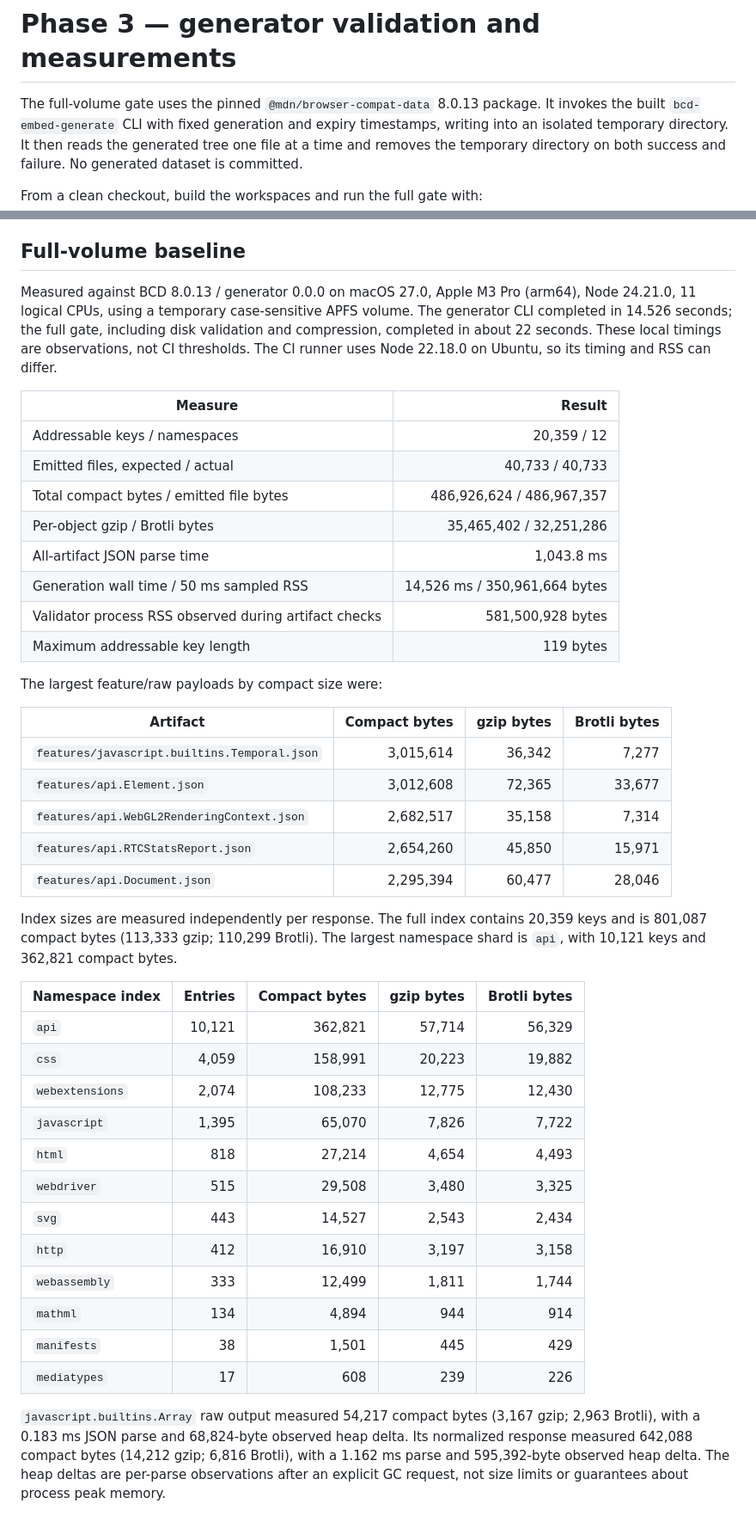
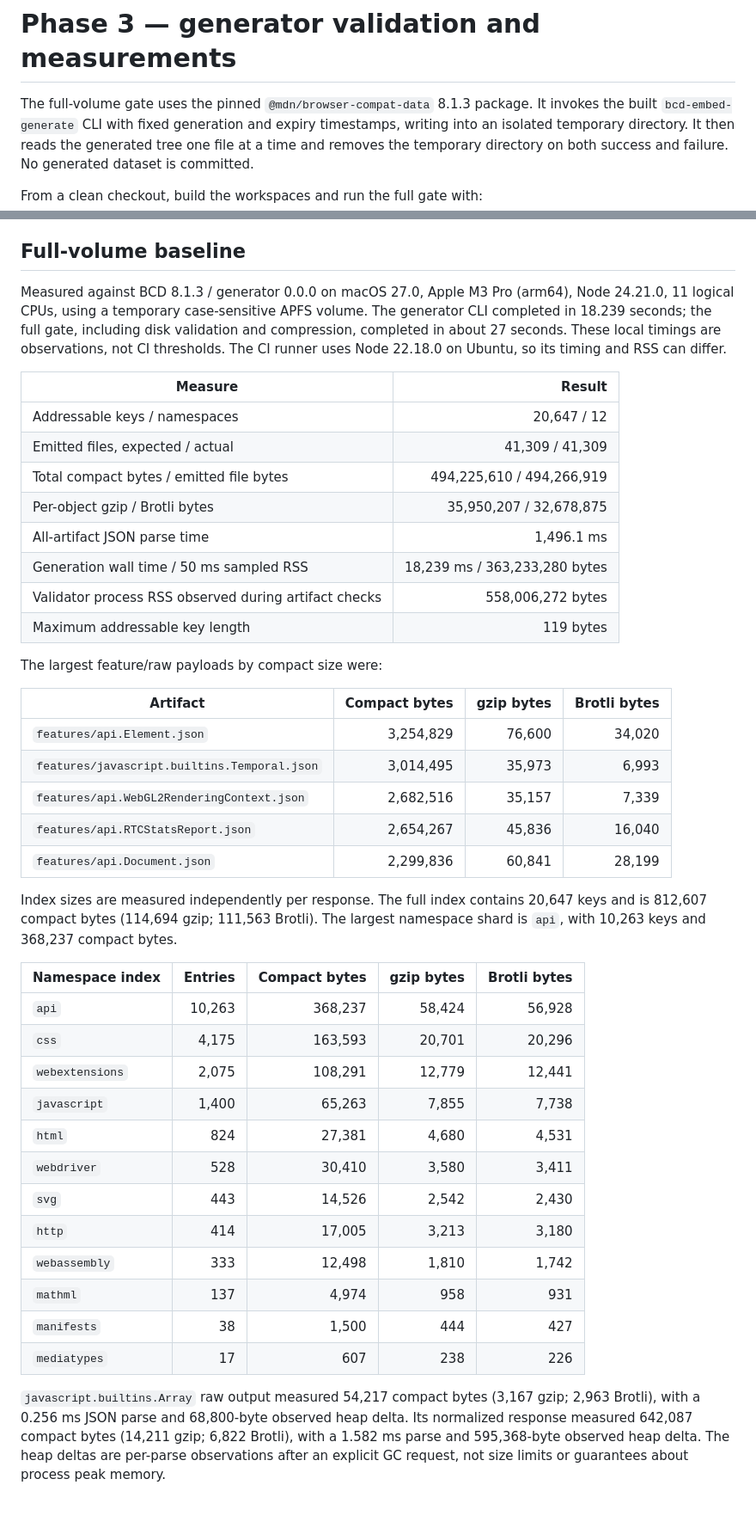
Before and after one commit to schalkneethling/bcd-embed, a Markdown page: docs/planning/04-phase3-generator-validation.md, 2 parts joined by grey strips. Shown at 86% size. GitHub-like rendering.

Commit message:
docs(generator): refresh BCD 8.1.3 measurements

```diff
--- a/docs/planning/04-phase3-generator-validation.md
+++ b/docs/planning/04-phase3-generator-validation.md
@@ -1,6 +1,6 @@
 # Phase 3 — generator validation and measurements
 
-The full-volume gate uses the pinned `@mdn/browser-compat-data` 8.0.13 package.
+The full-volume gate uses the pinned `@mdn/browser-compat-data` 8.1.3 package.
 It invokes the built `bcd-embed-generate` CLI with fixed generation and expiry
 timestamps, writing into an isolated temporary directory. It then reads the
 generated tree one file at a time and removes the temporary directory on both
@@ -87,56 +86,56 @@ a compressed archive.
 
 ## Full-volume baseline
 
-Measured against BCD 8.0.13 / generator 0.0.0 on macOS 27.0, Apple M3 Pro
+Measured against BCD 8.1.3 / generator 0.0.0 on macOS 27.0, Apple M3 Pro
 (arm64), Node 24.21.0, 11 logical CPUs, using a temporary case-sensitive APFS
-volume. The generator CLI completed in 14.526 seconds; the full gate, including
-disk validation and compression, completed in about 22 seconds. These local
+volume. The generator CLI completed in 18.239 seconds; the full gate, including
+disk validation and compression, completed in about 27 seconds. These local
 timings are observations, not CI thresholds. The CI runner uses Node 22.18.0
 on Ubuntu, so its timing and RSS can differ.
 
 | Measure | Result |
 | --- | ---: |
-| Addressable keys / namespaces | 20,359 / 12 |
-| Emitted files, expected / actual | 40,733 / 40,733 |
-| Total compact bytes / emitted file bytes | 486,926,624 / 486,967,357 |
-| Per-object gzip / Brotli bytes | 35,465,402 / 32,251,286 |
-| All-artifact JSON parse time | 1,043.8 ms |
-| Generation wall time / 50 ms sampled RSS | 14,526 ms / 350,961,664 bytes |
-| Validator process RSS observed during artifact checks | 581,500,928 bytes |
+| Addressable keys / namespaces | 20,647 / 12 |
+| Emitted files, expected / actual | 41,309 / 41,309 |
+| Total compact bytes / emitted file bytes | 494,225,610 / 494,266,919 |
+| Per-object gzip / Brotli bytes | 35,950,207 / 32,678,875 |
+| All-artifact JSON parse time | 1,496.1 ms |
+| Generation wall time / 50 ms sampled RSS | 18,239 ms / 363,233,280 bytes |
+| Validator process RSS observed during artifact checks | 558,006,272 bytes |
 | Maximum addressable key length | 119 bytes |
 
 The largest feature/raw payloads by compact size were:
 
 | Artifact | Compact bytes | gzip bytes | Brotli bytes |
 | --- | ---: | ---: | ---: |
-| `features/javascript.builtins.Temporal.json` | 3,015,614 | 36,342 | 7,277 |
-| `features/api.Element.json` | 3,012,608 | 72,365 | 33,677 |
-| `features/api.WebGL2RenderingContext.json` | 2,682,517 | 35,158 | 7,314 |
-| `features/api.RTCStatsReport.json` | 2,654,260 | 45,850 | 15,971 |
-| `features/api.Document.json` | 2,295,394 | 60,477 | 28,046 |
+| `features/api.Element.json` | 3,254,829 | 76,600 | 34,020 |
+| `features/javascript.builtins.Temporal.json` | 3,014,495 | 35,973 | 6,993 |
+| `features/api.WebGL2RenderingContext.json` | 2,682,516 | 35,157 | 7,339 |
+| `features/api.RTCStatsReport.json` | 2,654,267 | 45,836 | 16,040 |
+| `features/api.Document.json` | 2,299,836 | 60,841 | 28,199 |
 
 Index sizes are measured independently per response. The full index contains
-20,359 keys and is 801,087 compact bytes (113,333 gzip; 110,299 Brotli). The
-largest namespace shard is `api`, with 10,121 keys and 362,821 compact bytes.
+20,647 keys and is 812,607 compact bytes (114,694 gzip; 111,563 Brotli). The
+largest namespace shard is `api`, with 10,263 keys and 368,237 compact bytes.
 
 | Namespace index | Entries | Compact bytes | gzip bytes | Brotli bytes |
 | --- | ---: | ---: | ---: | ---: |
-| `api` | 10,121 | 362,821 | 57,714 | 56,329 |
-| `css` | 4,059 | 158,991 | 20,223 | 19,882 |
-| `webextensions` | 2,074 | 108,233 | 12,775 | 12,430 |
-| `javascript` | 1,395 | 65,070 | 7,826 | 7,722 |
-| `html` | 818 | 27,214 | 4,654 | 4,493 |
-| `webdriver` | 515 | 29,508 | 3,480 | 3,325 |
-| `svg` | 443 | 14,527 | 2,543 | 2,434 |
-| `http` | 412 | 16,910 | 3,197 | 3,158 |
-| `webassembly` | 333 | 12,499 | 1,811 | 1,744 |
-| `mathml` | 134 | 4,894 | 944 | 914 |
-| `manifests` | 38 | 1,501 | 445 | 429 |
-| `mediatypes` | 17 | 608 | 239 | 226 |
+| `api` | 10,263 | 368,237 | 58,424 | 56,928 |
+| `css` | 4,175 | 163,593 | 20,701 | 20,296 |
+| `webextensions` | 2,075 | 108,291 | 12,779 | 12,441 |
+| `javascript` | 1,400 | 65,263 | 7,855 | 7,738 |
+| `html` | 824 | 27,381 | 4,680 | 4,531 |
+| `webdriver` | 528 | 30,410 | 3,580 | 3,411 |
+| `svg` | 443 | 14,526 | 2,542 | 2,430 |
+| `http` | 414 | 17,005 | 3,213 | 3,180 |
+| `webassembly` | 333 | 12,498 | 1,810 | 1,742 |
+| `mathml` | 137 | 4,974 | 958 | 931 |
+| `manifests` | 38 | 1,500 | 444 | 427 |
+| `mediatypes` | 17 | 607 | 238 | 226 |
 
 `javascript.builtins.Array` raw output measured 54,217 compact bytes (3,167
-gzip; 2,963 Brotli), with a 0.183 ms JSON parse and 68,824-byte observed heap
-delta. Its normalized response measured 642,088 compact bytes (14,212 gzip;
-6,816 Brotli), with a 1.162 ms parse and 595,392-byte observed heap delta. The
+gzip; 2,963 Brotli), with a 0.256 ms JSON parse and 68,800-byte observed heap
+delta. Its normalized response measured 642,087 compact bytes (14,211 gzip;
+6,822 Brotli), with a 1.582 ms parse and 595,368-byte observed heap delta. The
 heap deltas are per-parse observations after an explicit GC request, not size
 limits or guarantees about process peak memory.
```
Also changed, not shown: other parts of docs/planning/04-phase3-generator-validation.md (+2 -3 lines).
